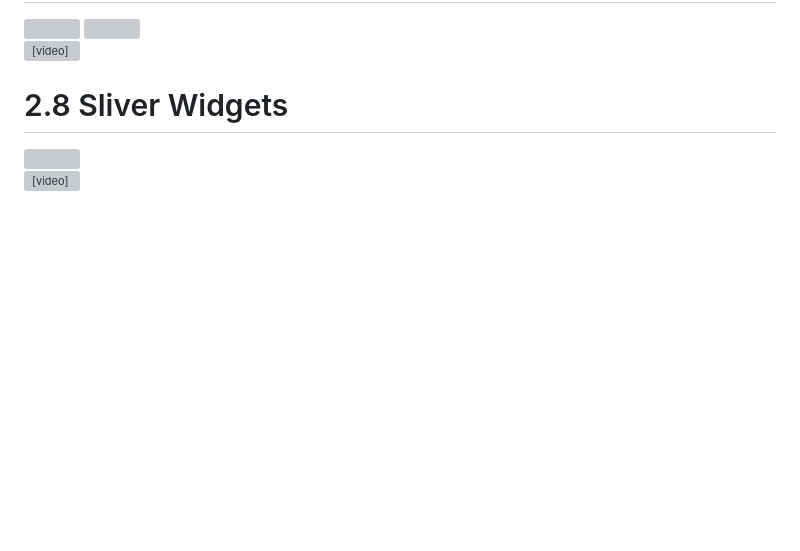
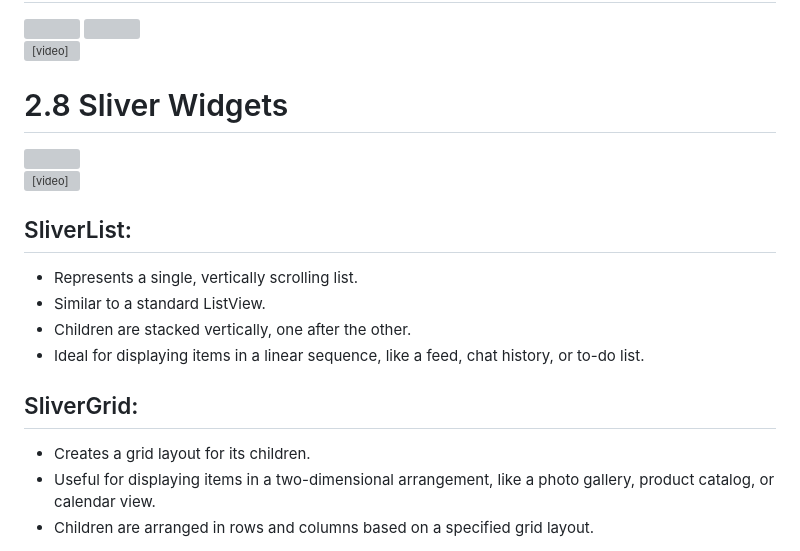
Before and after one commit to Jaydeepsharma93/chapter_2_advanced_flutter, a Markdown page: README.md, the part around the change. Rendered like a GitHub page; blank space fills up the shorter version; grey boxes are pictures that could not be loaded.

```diff
--- a/README.md
+++ b/README.md
@@ -139,3 +139,14 @@ Let's break down the code:
 
 <img src="https://github.com/Jaydeepsharma93/chapter_2_advanced_flutter/assets/143181361/7e9da132-7e62-4e47-95fb-c240b5f08315" width = 32%>
 <div><video src="https://github.com/Jaydeepsharma93/chapter_2_advanced_flutter/assets/143181361/0dc0b05f-5127-456d-b97b-6c0162c7d2aa" width = 32%></div>
+
+## SliverList:
+   * Represents a single, vertically scrolling list.
+   * Similar to a standard ListView.
+   * Children are stacked vertically, one after the other.
+   * Ideal for displaying items in a linear sequence, like a feed, chat history, or to-do list.
+
+## SliverGrid:
+   * Creates a grid layout for its children.
+   * Useful for displaying items in a two-dimensional arrangement, like a photo gallery, product catalog, or calendar view.
+   * Children are arranged in rows and columns based on a specified grid layout.
```
